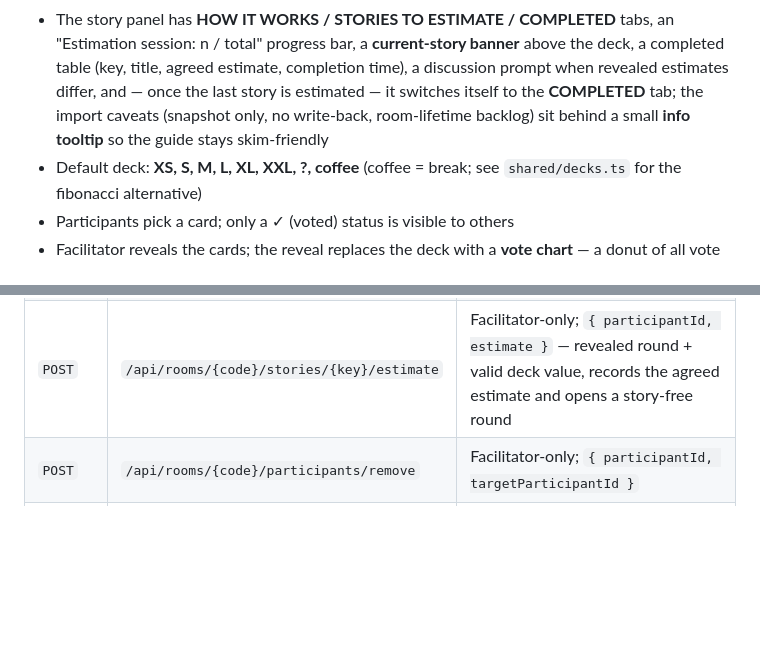
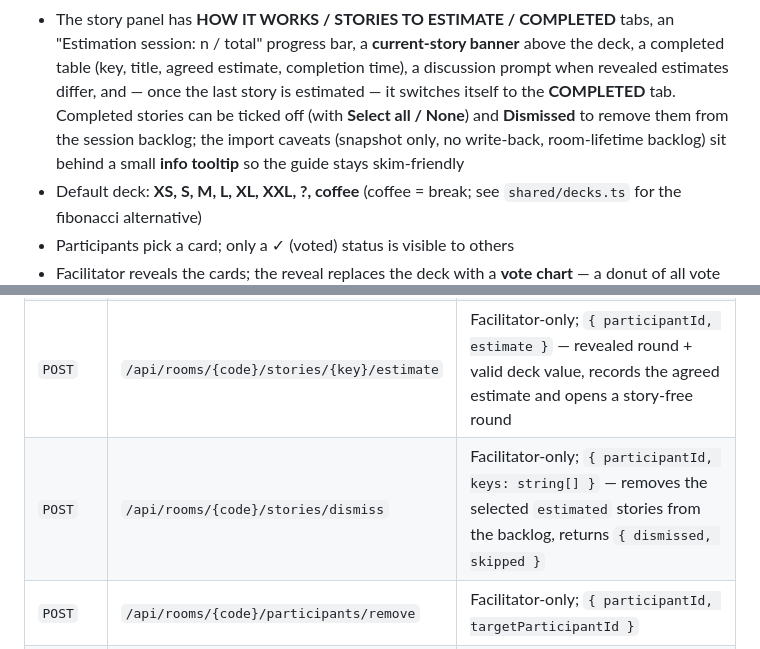
Before and after one commit to davejones74/fnp-planning-poker, a Markdown page: README.md, 2 parts joined by grey strips. Drawn GitHub-style; blank space fills up the shorter version.

Commit message:
Adding a Dismiss story after completion

```diff
--- a/README.md
+++ b/README.md
@@ -44,9 +44,10 @@ Apps (Free plan). See "Deploying to Azure" for the live URL and resource names.
   "Estimation session: n / total" progress bar, a **current-story banner** above the deck,
   a completed table (key, title, agreed estimate, completion time), a discussion
   prompt when revealed estimates differ, and — once the last story is estimated — it
-  switches itself to the **COMPLETED** tab; the import caveats (snapshot only, no
-  write-back, room-lifetime backlog) sit behind a small **info tooltip** so the guide
-  stays skim-friendly
+  switches itself to the **COMPLETED** tab. Completed stories can be ticked off (with
+  **Select all / None**) and **Dismissed** to remove them from the session backlog; the
+  import caveats (snapshot only, no write-back, room-lifetime backlog) sit behind a
+  small **info tooltip** so the guide stays skim-friendly
 - Default deck: **XS, S, M, L, XL, XXL, ?, coffee** (coffee = break; see `shared/decks.ts` for the fibonacci alternative)
 - Participants pick a card; only a ✓ (voted) status is visible to others
 - Facilitator reveals the cards; the reveal replaces the deck with a **vote chart** — a
@@ -167,6 +168,7 @@ with the matching HTTP status. Room codes use the alphabet
 | `POST` | `/api/rooms/{code}/stories/import` | Facilitator-only; `{ participantId, stories: [{ key, title, description, url? }] }` → upserts the backlog and returns `{ imported, duplicatesSkipped, invalidSkipped, limitSkipped, stories }` |
 | `POST` | `/api/rooms/{code}/stories/{key}/start` | Facilitator-only; marks the story `estimating` and starts a voting round carrying it |
 | `POST` | `/api/rooms/{code}/stories/{key}/estimate` | Facilitator-only; `{ participantId, estimate }` — revealed round + valid deck value, records the agreed estimate and opens a story-free round |
+| `POST` | `/api/rooms/{code}/stories/dismiss` | Facilitator-only; `{ participantId, keys: string[] }` — removes the selected `estimated` stories from the backlog, returns `{ dismissed, skipped }` |
 | `POST` | `/api/rooms/{code}/participants/remove` | Facilitator-only; `{ participantId, targetParticipantId }` |
 | `GET` | `/api/config` | Non-secret client config `{ jiraHost, jiraProjectKey }` used by the import dialog |
 | `GET` | `/api/jira/authorize?room=&returnTo=` | Opens the Atlassian consent screen in a popup (mock consent page when `JIRA_MOCK=1`) |
```
